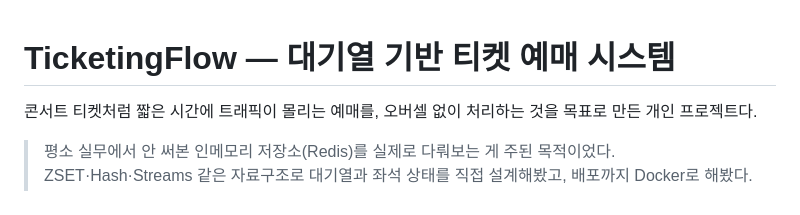
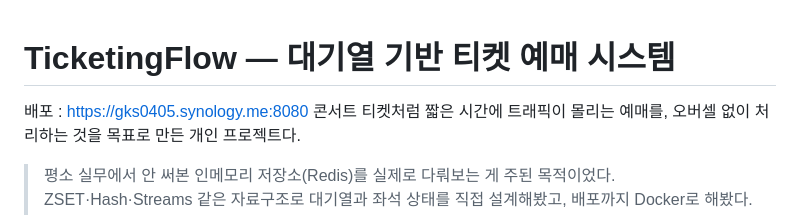
Before and after one commit to wz0405/ticketingFlow, a Markdown page: README.md, the part around the change. GitHub-like rendering.

Commit message:
README.md 업데이트

```diff
--- a/README.md
+++ b/README.md
@@ -1,5 +1,6 @@
 # TicketingFlow — 대기열 기반 티켓 예매 시스템
 
+배포 : https://gks0405.synology.me:8080
 콘서트 티켓처럼 짧은 시간에 트래픽이 몰리는 예매를, 오버셀 없이 처리하는 것을 목표로 만든 개인 프로젝트다.
 
 > 평소 실무에서 안 써본 인메모리 저장소(Redis)를 실제로 다뤄보는 게 주된 목적이었다.
```
